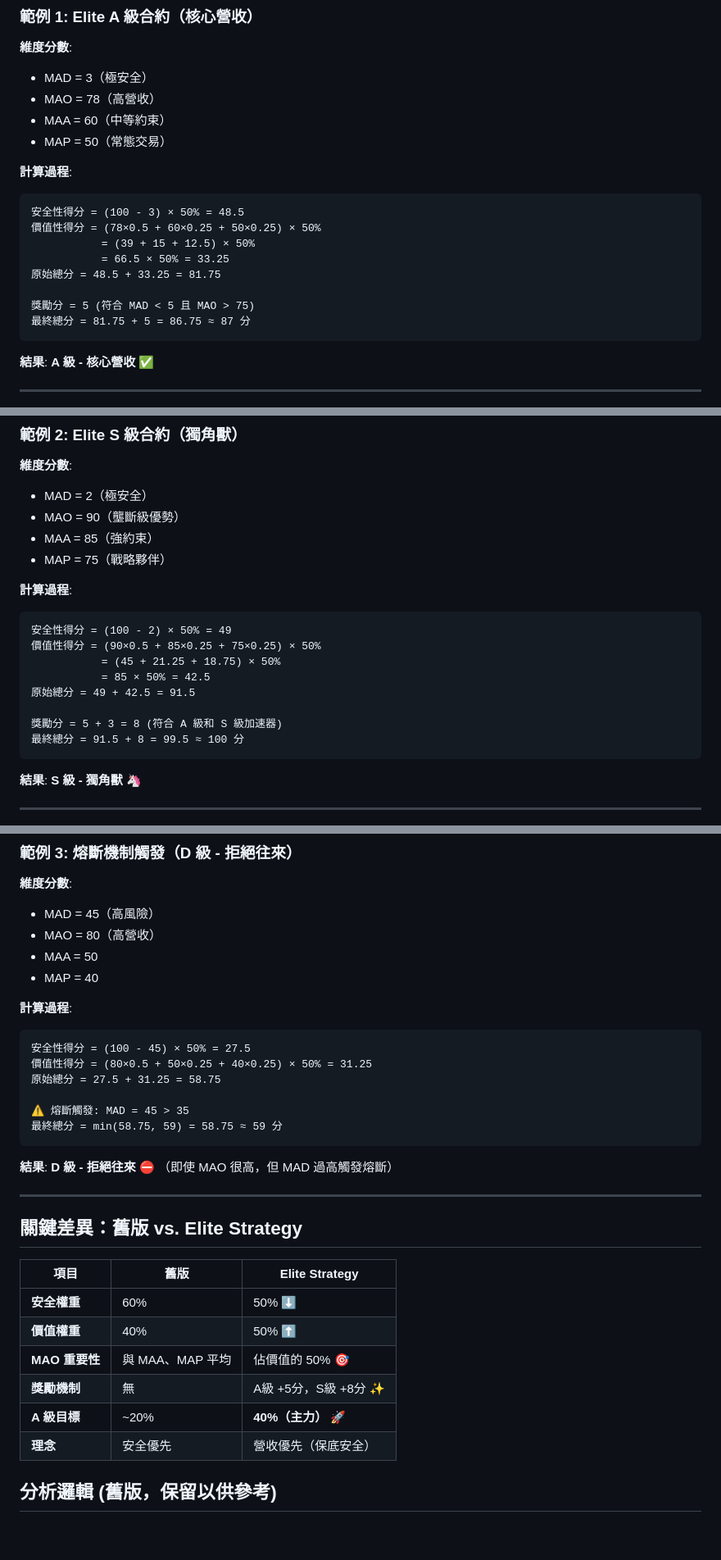
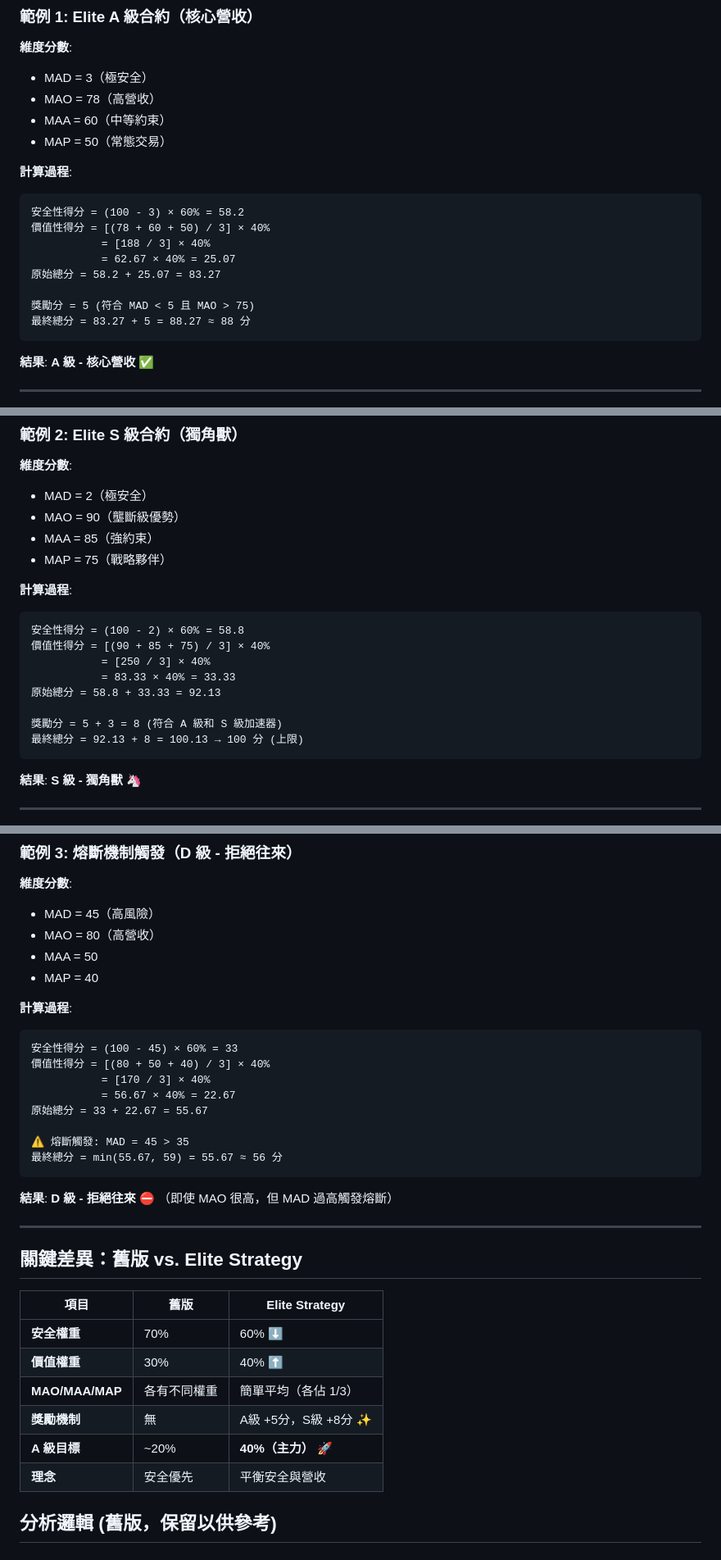
Before and after one commit to engkailun3117/shadowcore, a Markdown page: API_DOCUMENTATION.md, 3 parts joined by grey strips. Shown at 82% size. Rendered like a GitHub page; blank space fills up the shorter version.

Commit message:
Update API documentation to match actual scoring logic
- Fix scoring weights: Safety 60%, Value 40% (not 50%/50%)
- Fix value score calculation: simple average of MAO/MAA/MAP (not weighted)
- Update calculation examples with correct formulas
- Update comparison table to reflect actual implementation
- Add version 2.1.0 entry for documentation correction

https://claude.ai/code/session_01GePpZq95G6zPedtcU4bsxt

````diff
--- a/API_DOCUMENTATION.md
+++ b/API_DOCUMENTATION.md
@@ -214,14 +216,14 @@
 
 **計算過程**:
 ```
-安全性得分 = (100 - 3) × 50% = 48.5
-價值性得分 = (78×0.5 + 60×0.25 + 50×0.25) × 50%
-           = (39 + 15 + 12.5) × 50%
-           = 66.5 × 50% = 33.25
-原始總分 = 48.5 + 33.25 = 81.75
+安全性得分 = (100 - 3) × 60% = 58.2
+價值性得分 = [(78 + 60 + 50) / 3] × 40%
+           = [188 / 3] × 40%
+           = 62.67 × 40% = 25.07
+原始總分 = 58.2 + 25.07 = 83.27
 
 獎勵分 = 5 (符合 MAD < 5 且 MAO > 75)
-最終總分 = 81.75 + 5 = 86.75 ≈ 87 分
+最終總分 = 83.27 + 5 = 88.27 ≈ 88 分
 ```
 
 **結果**: **A 級 - 核心營收** ✅
@@ -238,14 +240,14 @@
 
 **計算過程**:
 ```
-安全性得分 = (100 - 2) × 50% = 49
-價值性得分 = (90×0.5 + 85×0.25 + 75×0.25) × 50%
-           = (45 + 21.25 + 18.75) × 50%
-           = 85 × 50% = 42.5
-原始總分 = 49 + 42.5 = 91.5
+安全性得分 = (100 - 2) × 60% = 58.8
+價值性得分 = [(90 + 85 + 75) / 3] × 40%
+           = [250 / 3] × 40%
+           = 83.33 × 40% = 33.33
+原始總分 = 58.8 + 33.33 = 92.13
 
 獎勵分 = 5 + 3 = 8 (符合 A 級和 S 級加速器)
-最終總分 = 91.5 + 8 = 99.5 ≈ 100 分
+最終總分 = 92.13 + 8 = 100.13 → 100 分 (上限)
 ```
 
 **結果**: **S 級 - 獨角獸** 🦄
@@ -262,12 +264,14 @@
 
 **計算過程**:
 ```
-安全性得分 = (100 - 45) × 50% = 27.5
-價值性得分 = (80×0.5 + 50×0.25 + 40×0.25) × 50% = 31.25
-原始總分 = 27.5 + 31.25 = 58.75
+安全性得分 = (100 - 45) × 60% = 33
+價值性得分 = [(80 + 50 + 40) / 3] × 40%
+           = [170 / 3] × 40%
+           = 56.67 × 40% = 22.67
+原始總分 = 33 + 22.67 = 55.67
 
 ⚠️ 熔斷觸發: MAD = 45 > 35
-最終總分 = min(58.75, 59) = 58.75 ≈ 59 分
+最終總分 = min(55.67, 59) = 55.67 ≈ 56 分
 ```
 
 **結果**: **D 級 - 拒絕往來** ⛔ （即使 MAO 很高，但 MAD 過高觸發熔斷）
@@ -278,12 +282,12 @@
 
 | 項目 | 舊版 | Elite Strategy |
 |------|------|----------------|
-| **安全權重** | 60% | 50% ⬇️ |
-| **價值權重** | 40% | 50% ⬆️ |
-| **MAO 重要性** | 與 MAA、MAP 平均 | 佔價值的 50% 🎯 |
+| **安全權重** | 70% | 60% ⬇️ |
+| **價值權重** | 30% | 40% ⬆️ |
+| **MAO/MAA/MAP** | 各有不同權重 | 簡單平均（各佔 1/3）|
 | **獎勵機制** | 無 | A級 +5分，S級 +8分 ✨ |
 | **A 級目標** | ~20% | **40%（主力）** 🚀 |
-| **理念** | 安全優先 | 營收優先（保底安全）|
+| **理念** | 安全優先 | 平衡安全與營收 |
 
 ## 分析邏輯 (舊版，保留以供參考)
 
````
Also changed, not shown: other parts of API_DOCUMENTATION.md (+16 -8 lines).
